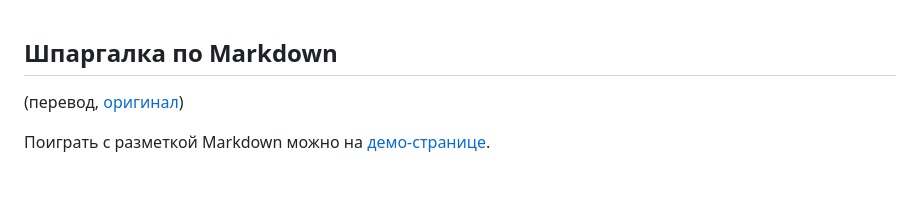
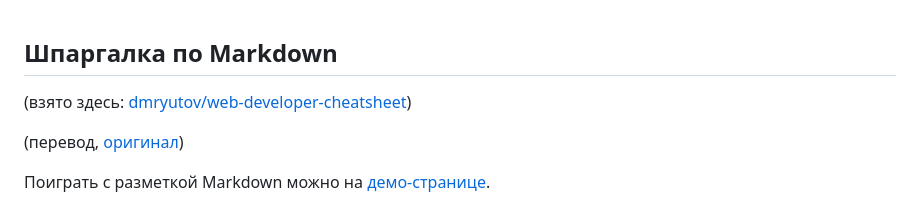
Before and after one commit to Sembi0z/learning-front-end-2024, a Markdown page: Git_CheatSheets/MarkdownGuide.md, the part around the change. Drawn GitHub-style; blank space fills up the shorter version.

Commit message:
Добавить ссылку на оригинал в MarkdownGuide.md

```diff
--- a/Git_CheatSheets/MarkdownGuide.md
+++ b/Git_CheatSheets/MarkdownGuide.md
@@ -1,5 +1,7 @@
 Шпаргалка по Markdown
 ---------------------
+
+(взято здесь: [dmryutov/web-developer-cheatsheet](https://github.com/dmryutov/web-developer-cheatsheet))
 
 (перевод, [оригинал](https://github.com/adam-p/markdown-here/wiki/Markdown-Cheatsheet))
 
```
